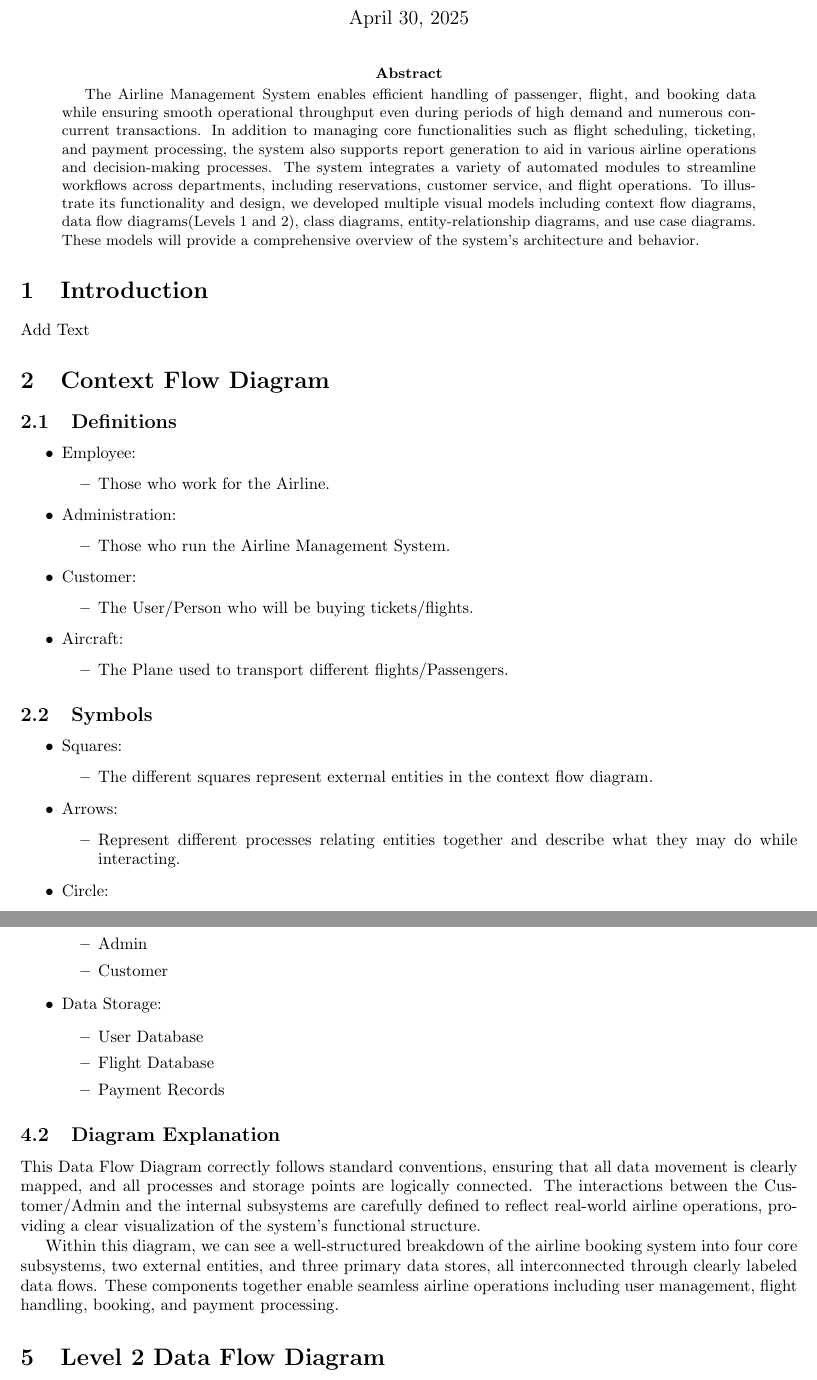
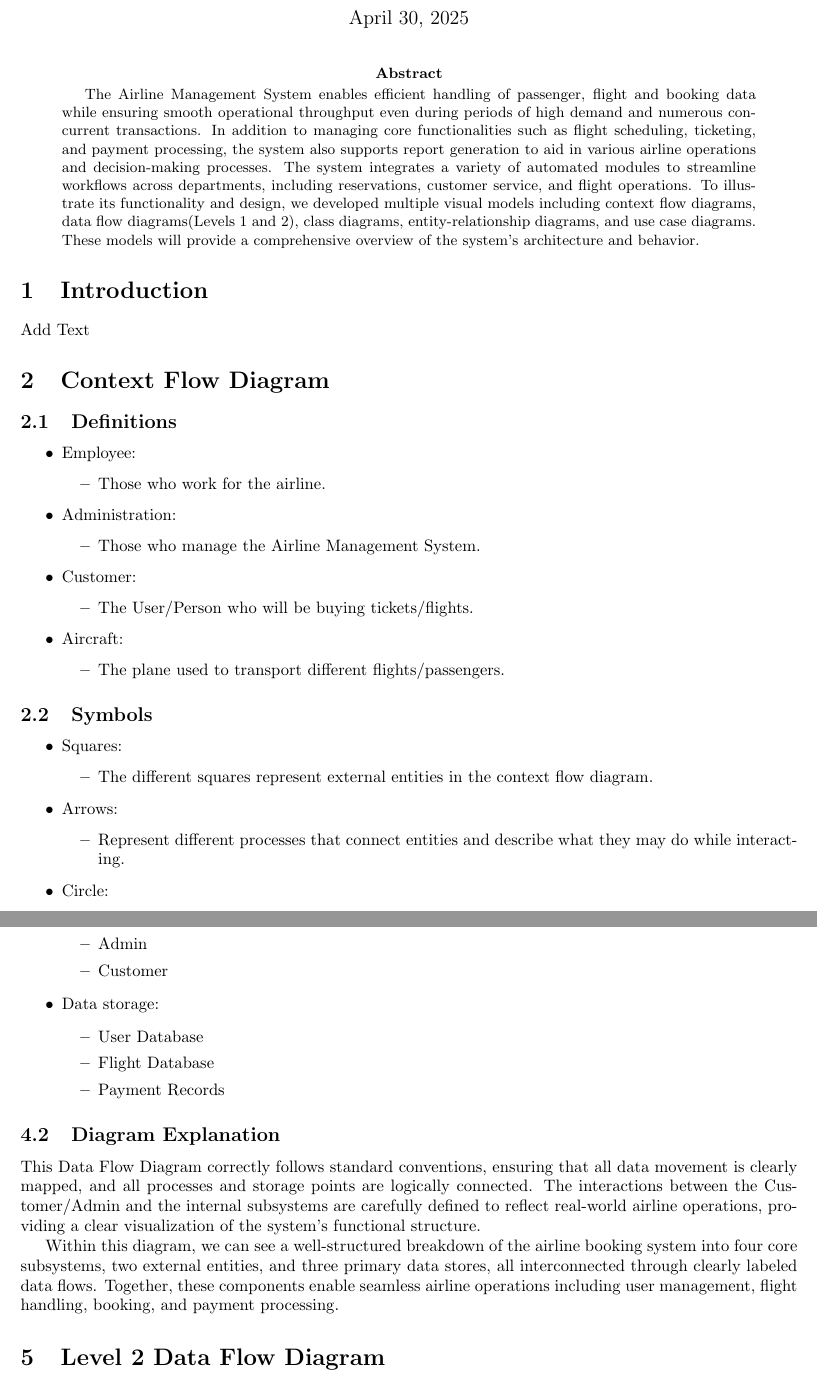
Before and after one commit to JASDtubz/ABS-LaTeX, a LaTeX paper (main.tex): two parts of pages 1 and 4 of 4, joined at a grey line, cut so that both start at the same text. Compiled offline with pdfLaTeX.

Commit message:
Update main.tex
Writefull changes

```diff
--- a/main.tex
+++ b/main.tex
@@ -16,7 +16,7 @@
 \maketitle
 
 \begin{abstract}
-The Airline Management System enables efficient handling of passenger, flight, and booking data while ensuring smooth operational throughput even during periods of high demand and numerous concurrent transactions. In addition to managing core functionalities such as flight scheduling, ticketing, and payment processing, the system also supports report generation to aid in various airline operations and decision-making processes. The system integrates a variety of automated modules to streamline workflows across departments, including reservations, customer service, and flight operations. To illustrate its functionality and design, we developed multiple visual models including context flow diagrams, data flow diagrams(Levels 1 and 2), class diagrams, entity-relationship diagrams, and use case diagrams. These models will provide a comprehensive overview of the system's architecture and behavior.
+The Airline Management System enables efficient handling of passenger, flight and booking data while ensuring smooth operational throughput even during periods of high demand and numerous concurrent transactions. In addition to managing core functionalities such as flight scheduling, ticketing, and payment processing, the system also supports report generation to aid in various airline operations and decision-making processes. The system integrates a variety of automated modules to streamline workflows across departments, including reservations, customer service, and flight operations. To illustrate its functionality and design, we developed multiple visual models including context flow diagrams, data flow diagrams(Levels 1 and 2), class diagrams, entity-relationship diagrams, and use case diagrams. These models will provide a comprehensive overview of the system's architecture and behavior.
 \end{abstract}
 
 \section{Introduction}
@@ -28,13 +28,12 @@ Add Text
 \subsection{Definitions}
 
 \begin{itemize}
-\item Employee:
-    \begin{itemize}
-    \item Those who work for the Airline.
+\item Employee: \begin{itemize}
+    \item Those who work for the airline.
     \end{itemize}
 \item Administration:
     \begin{itemize}
-    \item Those who run the Airline Management System.
+    \item Those who manage the Airline Management System.
     \end{itemize}
 \item Customer:
     \begin{itemize}
@@ -42,22 +41,20 @@ Add Text
     \end{itemize}
 \item Aircraft:
     \begin{itemize}
-    \item The Plane used to transport different flights/Passengers.
+    \item The plane used to transport different flights/passengers.
     \end{itemize}
 \end{itemize}
 
 \subsection{Symbols}
 \begin{itemize}
-\item Squares:
-    \begin{itemize}
+\item Squares: \begin{itemize}
         \item The different squares represent external entities in the context flow diagram.
     \end{itemize}
 \end{itemize}
 
 \begin{itemize}
-\item Arrows:
-    \begin{itemize}
-        \item Represent different processes relating entities together and describe what they may do while interacting.
+\item Arrows: \begin{itemize}
+        \item Represent different processes that connect entities and describe what they may do while interacting.
     \end{itemize}
 \end{itemize}
 
@@ -194,7 +189,7 @@ FK & ForiegnKey\\
     \item Admin
     \item Customer
     \end{itemize}
-\item Data Storage:
+\item Data storage:
     \begin{itemize}
     \item User Database
     \item Flight Database
@@ -206,7 +201,7 @@ FK & ForiegnKey\\
 
 This Data Flow Diagram correctly follows standard conventions, ensuring that all data movement is clearly mapped, and all processes and storage points are logically connected. The interactions between the Customer/Admin and the internal subsystems are carefully defined to reflect real-world airline operations, providing a clear visualization of the system's functional structure.
 
-Within this diagram, we can see a well-structured breakdown of the airline booking system into four core subsystems, two external entities, and three primary data stores, all interconnected through clearly labeled data flows. These components together enable seamless airline operations including user management, flight handling, booking, and payment processing.
+Within this diagram, we can see a well-structured breakdown of the airline booking system into four core subsystems, two external entities, and three primary data stores, all interconnected through clearly labeled data flows. Together, these components enable seamless airline operations including user management, flight handling, booking, and payment processing.
 
 \section{Level 2 Data Flow Diagram}
 
```
Also changed, not shown: main.tex (6 more changed lines).
